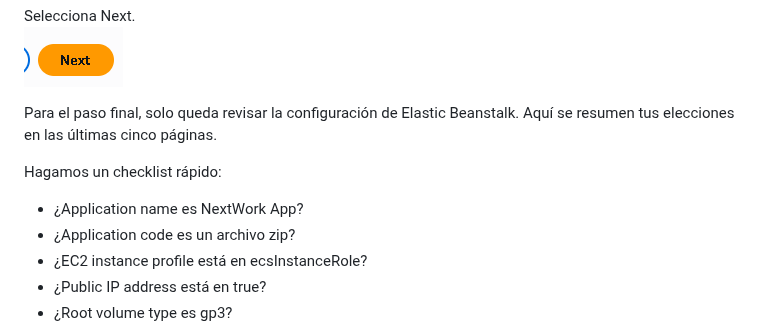
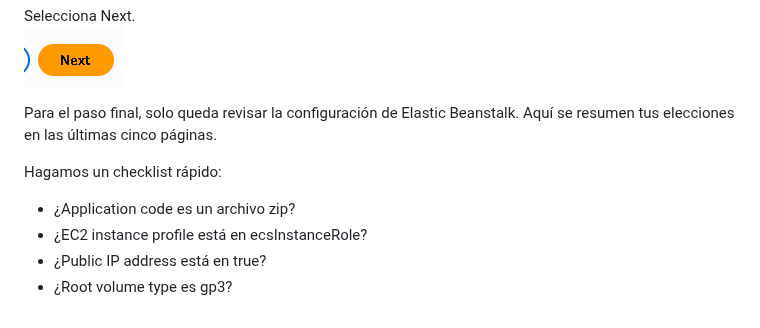
Before and after one commit to axelbarrantesanchia/elastic-beanstalk-docker, a Markdown page: README.md, the part around the change. Rendered like a GitHub page.

```diff
--- a/README.md
+++ b/README.md
@@ -559,7 +559,6 @@ Selecciona Next.
 Para el paso final, solo queda revisar la configuración de Elastic Beanstalk. Aquí se resumen tus elecciones en las últimas cinco páginas.
 
 Hagamos un checklist rápido:
-- ¿Application name es NextWork App?
 - ¿Application code es un archivo zip?
 - ¿EC2 instance profile está en ecsInstanceRole?
 - ¿Public IP address está en true?
```
